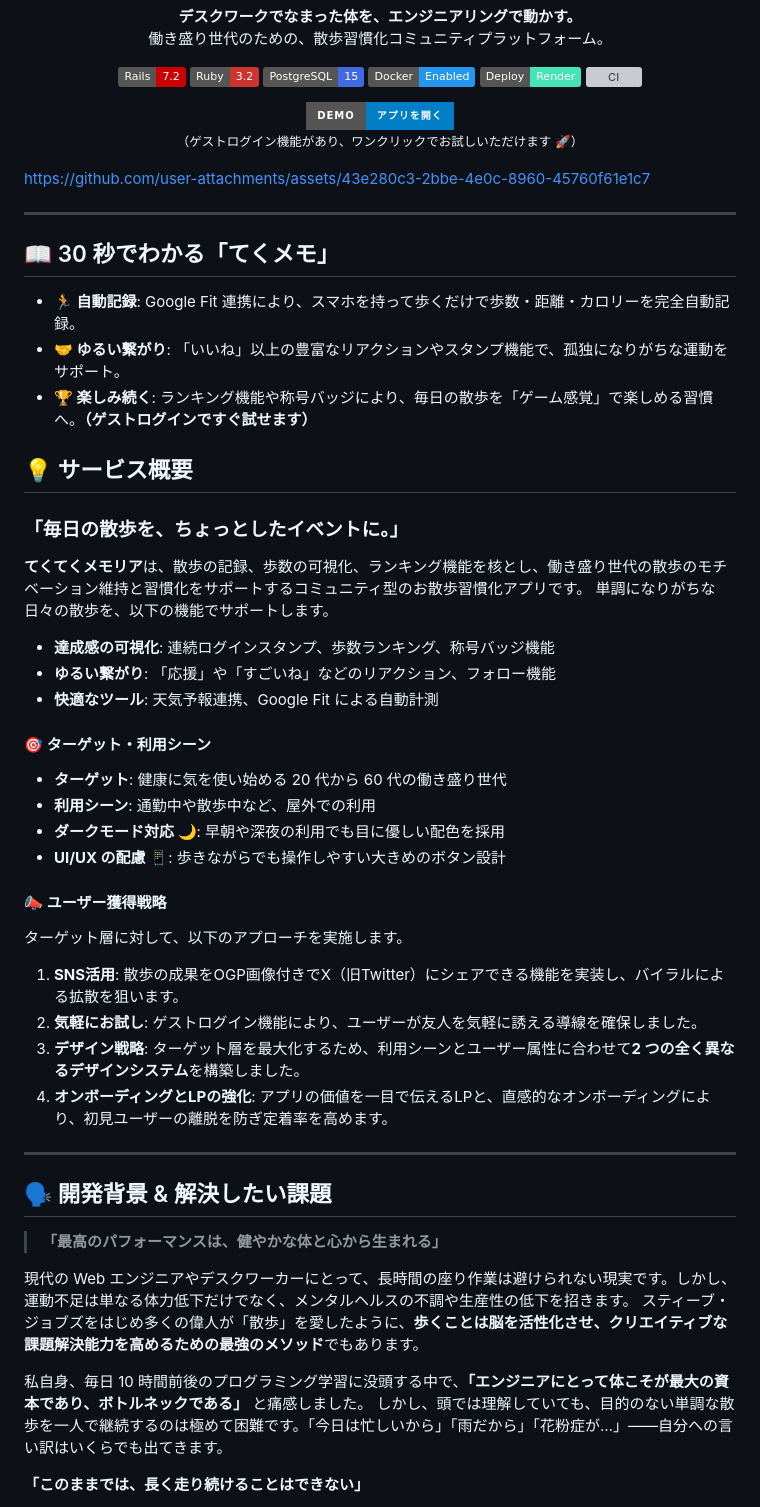
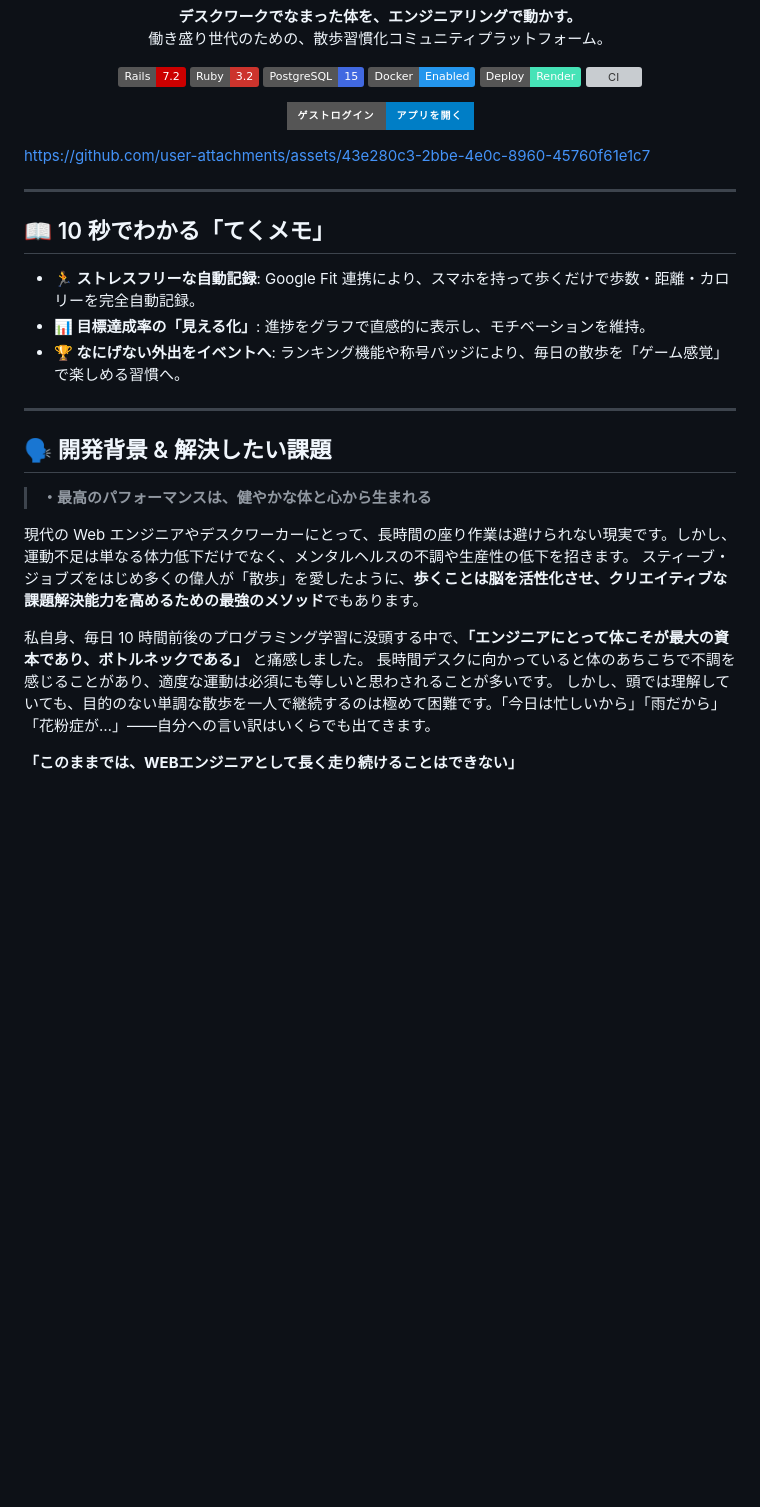
Before and after one commit to Yadon987/tekumemo, a Markdown page: README.md, the part around one of its changes. Rendered like a GitHub page; badges without logos; blank space fills up the shorter version; grey boxes are pictures that could not be loaded.

Commit message:
README.mdの微調整
急ぎで微調整が必要な場所が存在したため直接mainブランチへマージいたします
今後はできる限りチーム開発を意識して、ブランチ + PR を通すことを気を付けます

```diff
--- a/README.md
+++ b/README.md
@@ -15,8 +15,7 @@
 [![CI](https://github.com/Yadon987/tekumemo/actions/workflows/ci.yml/badge.svg)](https://github.com/Yadon987/tekumemo/actions)
 <br>
 
-[![デモサイト](https://img.shields.io/badge/DEMO-アプリを開く-blue?style=for-the-badge&logo=google-chrome&logoColor=white)](https://tekumemo.onrender.com)
-<small>（ゲストログイン機能があり、ワンクリックでお試しいただけます 🚀）</small>
+[![デモサイト](https://img.shields.io/badge/ゲストログイン-アプリを開く-blue?style=for-the-badge&logo=google-chrome&logoColor=white)](https://tekumemo.onrender.com)
 
 </div>
 
@@ -24,50 +23,24 @@ https://github.com/user-attachments/assets/43e280c3-2bbe-4e0c-8960-45760f61e1c7
 
 ---
 
-## 📖 30 秒でわかる「てくメモ」
+## 📖 10 秒でわかる「てくメモ」
 
-- **🏃 自動記録**: Google Fit 連携により、スマホを持って歩くだけで歩数・距離・カロリーを完全自動記録。
-- **🤝 ゆるい繋がり**: 「いいね」以上の豊富なリアクションやスタンプ機能で、孤独になりがちな運動をサポート。
-- **🏆 楽しみ続く**: ランキング機能や称号バッジにより、毎日の散歩を「ゲーム感覚」で楽しめる習慣へ。**（ゲストログインですぐ試せます）**
-
-## 💡 サービス概要
-
-### **「毎日の散歩を、ちょっとしたイベントに。」**
-
-**てくてくメモリア**は、散歩の記録、歩数の可視化、ランキング機能を核とし、働き盛り世代の散歩のモチベーション維持と習慣化をサポートするコミュニティ型のお散歩習慣化アプリです。
-単調になりがちな日々の散歩を、以下の機能でサポートします。
-
-- **達成感の可視化**: 連続ログインスタンプ、歩数ランキング、称号バッジ機能
-- **ゆるい繋がり**: 「応援」や「すごいね」などのリアクション、フォロー機能
-- **快適なツール**: 天気予報連携、Google Fit による自動計測
-
-#### 🎯 ターゲット・利用シーン
-
-- **ターゲット**: 健康に気を使い始める 20 代から 60 代の働き盛り世代
-- **利用シーン**: 通勤中や散歩中など、屋外での利用
-- **ダークモード対応 🌙**: 早朝や深夜の利用でも目に優しい配色を採用
-- **UI/UX の配慮 📱**: 歩きながらでも操作しやすい大きめのボタン設計
-
-#### 📣 ユーザー獲得戦略
-
-ターゲット層に対して、以下のアプローチを実施します。
-
-1. **SNS活用**: 散歩の成果をOGP画像付きでX（旧Twitter）にシェアできる機能を実装し、バイラルによる拡散を狙います。
-2. **気軽にお試し**: ゲストログイン機能により、ユーザーが友人を気軽に誘える導線を確保しました。
-3. **デザイン戦略**: ターゲット層を最大化するため、利用シーンとユーザー属性に合わせて**2 つの全く異なるデザインシステム**を構築しました。
-4. **オンボーディングとLPの強化**: アプリの価値を一目で伝えるLPと、直感的なオンボーディングにより、初見ユーザーの離脱を防ぎ定着率を高めます。
+- **🏃 ストレスフリーな自動記録**: Google Fit 連携により、スマホを持って歩くだけで歩数・距離・カロリーを完全自動記録。
+- **📊 目標達成率の「見える化」**: 進捗をグラフで直感的に表示し、モチベーションを維持。
+- **🏆 なにげない外出をイベントへ**: ランキング機能や称号バッジにより、毎日の散歩を「ゲーム感覚」で楽しめる習慣へ。
 
 ---
 
 ## 🗣️ 開発背景 & 解決したい課題
 
-> **「最高のパフォーマンスは、健やかな体と心から生まれる」**
+> **・最高のパフォーマンスは、健やかな体と心から生まれる**
 
 現代の Web エンジニアやデスクワーカーにとって、長時間の座り作業は避けられない現実です。しかし、運動不足は単なる体力低下だけでなく、メンタルヘルスの不調や生産性の低下を招きます。
 スティーブ・ジョブズをはじめ多くの偉人が「散歩」を愛したように、**歩くことは脳を活性化させ、クリエイティブな課題解決能力を高めるための最強のメソッド**でもあります。
 
 私自身、毎日 10 時間前後のプログラミング学習に没頭する中で、**「エンジニアにとって体こそが最大の資本であり、ボトルネックである」** と痛感しました。
+長時間デスクに向かっていると体のあちこちで不調を感じることがあり、適度な運動は必須にも等しいと思わされることが多いです。
 しかし、頭では理解していても、目的のない単調な散歩を一人で継続するのは極めて困難です。「今日は忙しいから」「雨だから」「花粉症が…」——自分への言い訳はいくらでも出てきます。
 
-**「このままでは、長く走り続けることはできない」**
+**「このままでは、WEBエンジニアとして長く走り続けることはできない」**
 
```
Also changed, not shown: other parts of README.md (+63 -44 lines).
